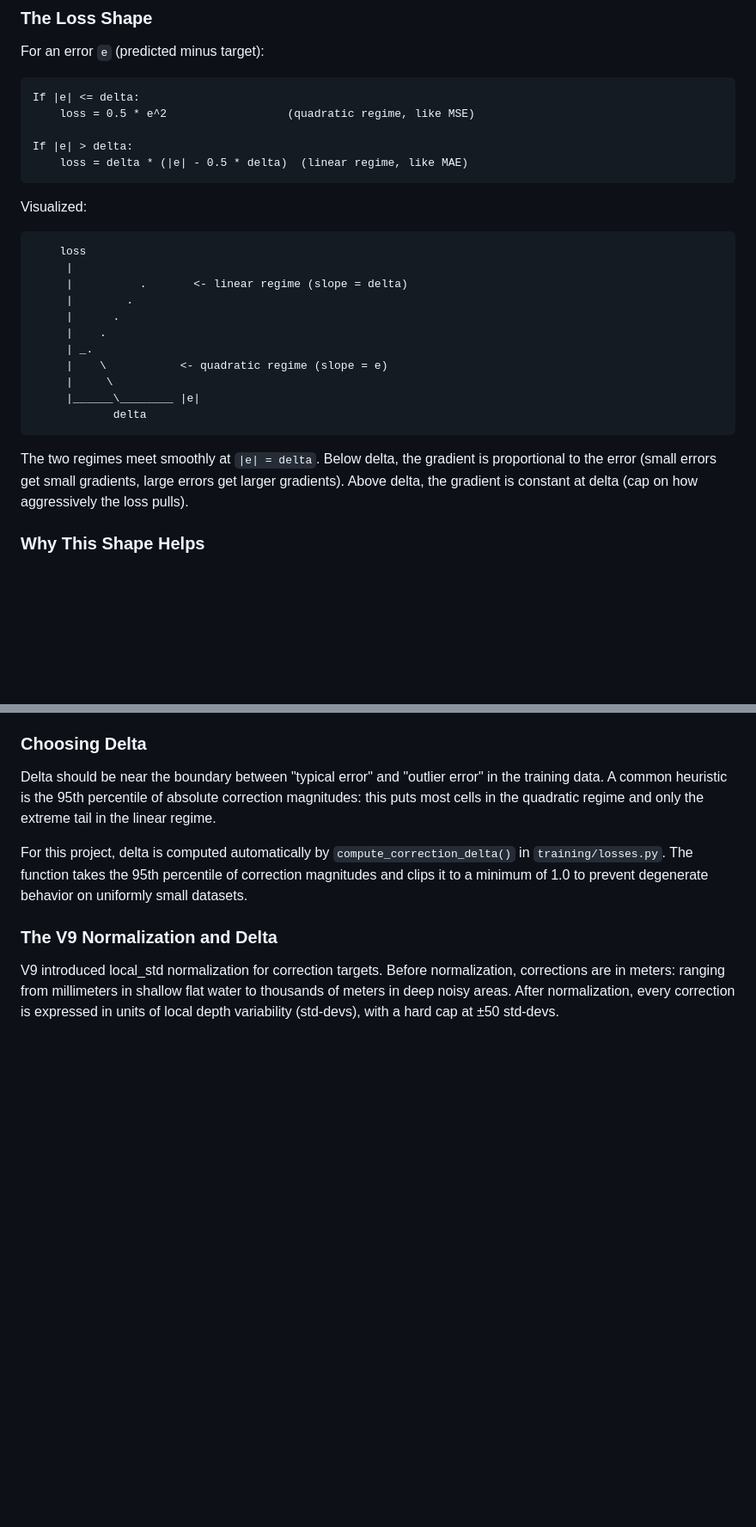
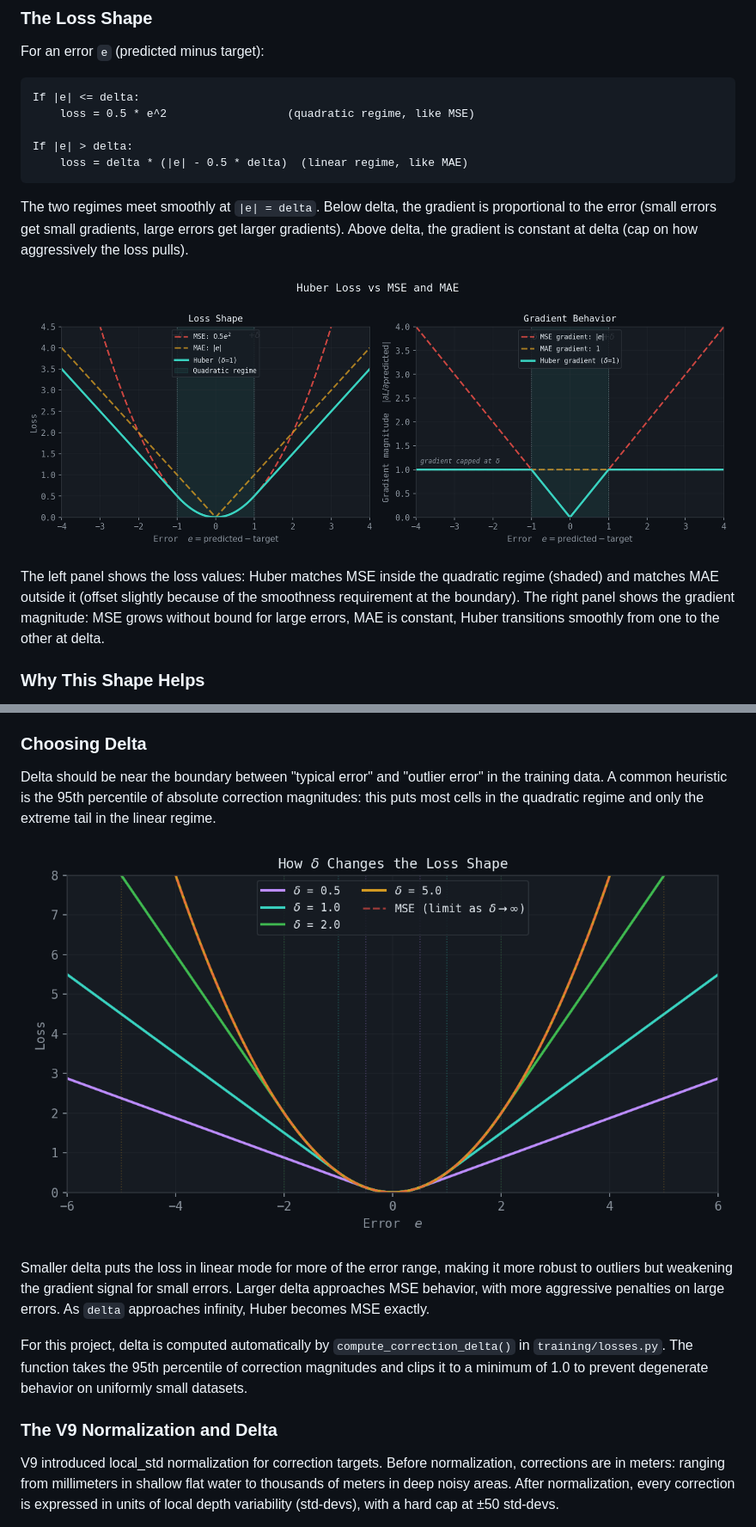
Before and after one commit to grant-froelich/Bathymetric-GNN, a Markdown page: docs/HOW_IT_WORKS.md, 2 parts joined by grey strips. Shown: that part at 86% size. Drawn GitHub-style; pictures changed too: docs/images/huber_delta_comparison.png (added), docs/images/huber_loss_shape.png (added); blank space fills up the shorter version.

Commit message:
updated images

````diff
--- a/docs/HOW_IT_WORKS.md
+++ b/docs/HOW_IT_WORKS.md
@@ -642,23 +642,11 @@ If |e| > delta:
     loss = delta * (|e| - 0.5 * delta)  (linear regime, like MAE)
 ```
 
-Visualized:
+The two regimes meet smoothly at `|e| = delta`. Below delta, the gradient is proportional to the error (small errors get small gradients, large errors get larger gradients). Above delta, the gradient is constant at delta (cap on how aggressively the loss pulls).
 
-```
-    loss
-     |
-     |          .       <- linear regime (slope = delta)
-     |        .
-     |      .
-     |    .
-     | _.
-     |    \           <- quadratic regime (slope = e)
-     |     \
-     |______\________ |e|
-            delta
-```
+![Huber loss shape and gradient behavior compared to MSE and MAE](images/huber_loss_shape.png)
 
-The two regimes meet smoothly at `|e| = delta`. Below delta, the gradient is proportional to the error (small errors get small gradients, large errors get larger gradients). Above delta, the gradient is constant at delta (cap on how aggressively the loss pulls).
+The left panel shows the loss values: Huber matches MSE inside the quadratic regime (shaded) and matches MAE outside it (offset slightly because of the smoothness requirement at the boundary). The right panel shows the gradient magnitude: MSE grows without bound for large errors, MAE is constant, Huber transitions smoothly from one to the other at delta.
 
 ### Why This Shape Helps
 
@@ -673,6 +661,10 @@ Huber with a well-chosen delta gives you both: precision on the small errors (wh
 ### Choosing Delta
 
 Delta should be near the boundary between "typical error" and "outlier error" in the training data. A common heuristic is the 95th percentile of absolute correction magnitudes: this puts most cells in the quadratic regime and only the extreme tail in the linear regime.
+
+![Loss shape for different values of delta](images/huber_delta_comparison.png)
+
+Smaller delta puts the loss in linear mode for more of the error range, making it more robust to outliers but weakening the gradient signal for small errors. Larger delta approaches MSE behavior, with more aggressive penalties on large errors. As `delta` approaches infinity, Huber becomes MSE exactly.
 
 For this project, delta is computed automatically by `compute_correction_delta()` in `training/losses.py`. The function takes the 95th percentile of correction magnitudes and clips it to a minimum of 1.0 to prevent degenerate behavior on uniformly small datasets.
 
````
